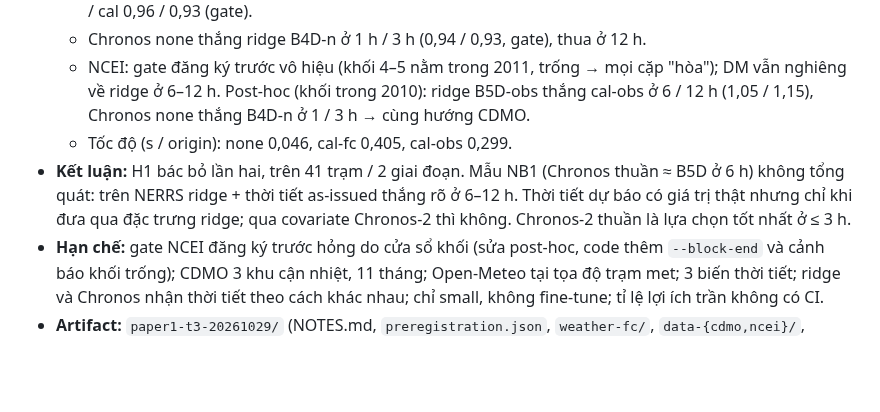
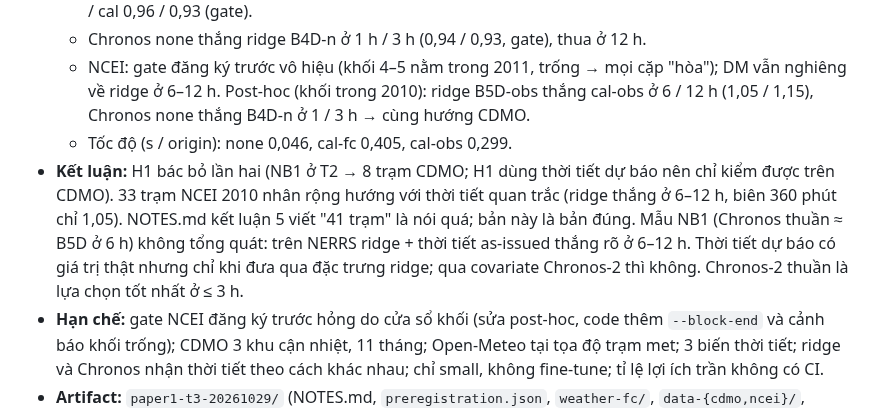
Before and after one commit to 2imPusc/Hydro-Aqua-Predict, a Markdown page: docs/research-log.md, the part around the change. Drawn GitHub-style; blank space fills up the shorter version.

Commit message:
paper1 T3: RL-75 scope H1 rejection to 8 CDMO stations
Co-Authored-By: Claude Opus 5.5 <noreply@anthropic.com>

```diff
--- a/docs/research-log.md
+++ b/docs/research-log.md
@@ -877,6 +877,6 @@ Mẫu: **Câu hỏi** · **Thiết lập** (dữ liệu, phương pháp, gate)
   - Chronos none thắng ridge B4D-n ở 1 h / 3 h (0,94 / 0,93, gate), thua ở 12 h.
   - NCEI: gate đăng ký trước vô hiệu (khối 4–5 nằm trong 2011, trống → mọi cặp "hòa"); DM vẫn nghiêng về ridge ở 6–12 h. Post-hoc (khối trong 2010): ridge B5D-obs thắng cal-obs ở 6 / 12 h (1,05 / 1,15), Chronos none thắng B4D-n ở 1 / 3 h → cùng hướng CDMO.
   - Tốc độ (s / origin): none 0,046, cal-fc 0,405, cal-obs 0,299.
-- **Kết luận:** H1 bác bỏ lần hai, trên 41 trạm / 2 giai đoạn. Mẫu NB1 (Chronos thuần ≈ B5D ở 6 h) không tổng quát: trên NERRS ridge + thời tiết as-issued thắng rõ ở 6–12 h. Thời tiết dự báo có giá trị thật nhưng chỉ khi đưa qua đặc trưng ridge; qua covariate Chronos-2 thì không. Chronos-2 thuần là lựa chọn tốt nhất ở ≤ 3 h.
+- **Kết luận:** H1 bác bỏ lần hai (NB1 ở T2 → 8 trạm CDMO; H1 dùng thời tiết dự báo nên chỉ kiểm được trên CDMO). 33 trạm NCEI 2010 nhân rộng hướng với thời tiết quan trắc (ridge thắng ở 6–12 h, biên 360 phút chỉ 1,05). NOTES.md kết luận 5 viết "41 trạm" là nói quá; bản này là bản đúng. Mẫu NB1 (Chronos thuần ≈ B5D ở 6 h) không tổng quát: trên NERRS ridge + thời tiết as-issued thắng rõ ở 6–12 h. Thời tiết dự báo có giá trị thật nhưng chỉ khi đưa qua đặc trưng ridge; qua covariate Chronos-2 thì không. Chronos-2 thuần là lựa chọn tốt nhất ở ≤ 3 h.
 - **Hạn chế:** gate NCEI đăng ký trước hỏng do cửa sổ khối (sửa post-hoc, code thêm `--block-end` và cảnh báo khối trống); CDMO 3 khu cận nhiệt, 11 tháng; Open-Meteo tại tọa độ trạm met; 3 biến thời tiết; ridge và Chronos nhận thời tiết theo cách khác nhau; chỉ small, không fine-tune; tỉ lệ lợi ích trần không có CI.
 - **Artifact:** `paper1-t3-20261029/` (NOTES.md, `preregistration.json`, `weather-fc/`, `data-{cdmo,ncei}/`, `ridge-*`, `fm-*`, `eval-cdmo/`, `eval-ncei/`, `eval-ncei-posthoc-blocks-to-2011-01-01/`, manifest sha256); `tests/test_paper1_t3.py`.
```
